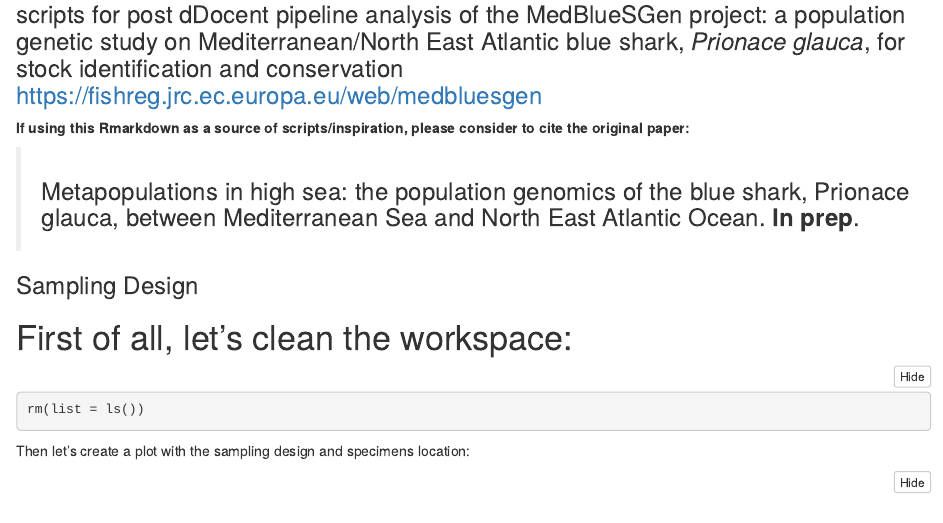
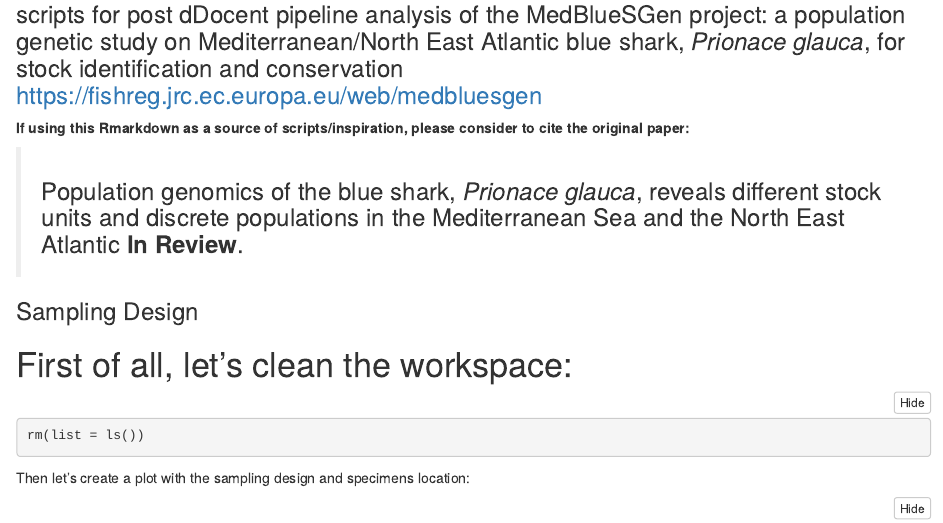
Before and after one commit to leoneago/MedBlueSGen, an R Markdown document (R/MedBlueSGen_Rmarkdown.Rmd): the page in a window 1100 px wide, from 140 px down. Rendered offline with R 4.5, knitr and Pandoc, with nearby package versions; some code elsewhere in the file could not run offline.

Commit message:
Update MedBlueSGen_Rmarkdown.Rmd

```diff
--- a/R/MedBlueSGen_Rmarkdown.Rmd
+++ b/R/MedBlueSGen_Rmarkdown.Rmd
@@ -15,7 +15,7 @@ knitr::opts_chunk$set(warning = FALSE, message = FALSE)  # comment
 
 __If using this Rmarkdown as a source of scripts/inspiration, please consider to cite the original paper:__
 
-> ### Metapopulations in high sea: the population genomics of the blue shark, Prionace glauca, between Mediterranean Sea and North East Atlantic Ocean. **In prep**.
+> ### Population genomics of the blue shark, *Prionace glauca*, reveals different stock units and discrete populations in the Mediterranean Sea and the North East Atlantic **In Review**.
 
 
 ### Sampling Design
```
